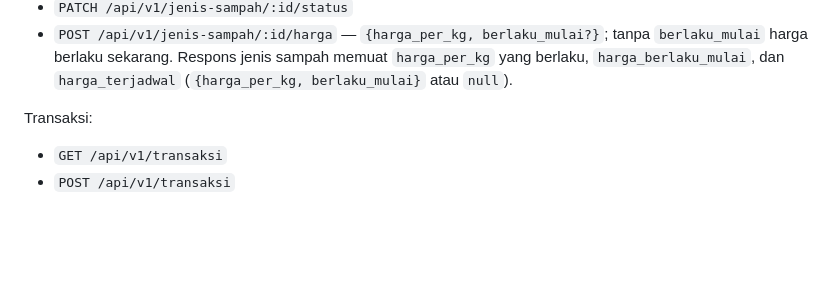
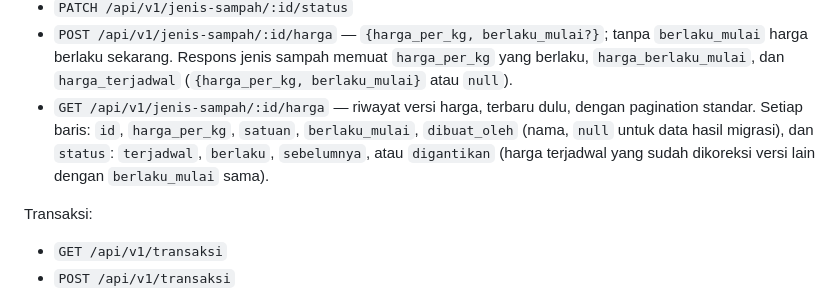
Before and after one commit to bank-sampah-PILAH/pilah-be, a Markdown page: README.md, the part around the change. GitHub-like rendering; blank space fills up the shorter version.

Commit message:
docs(harga): document the price history endpoint
Co-Authored-By: Claude Opus 5.5 <noreply@anthropic.com>

```diff
--- a/README.md
+++ b/README.md
@@ -332,6 +332,11 @@ Jenis sampah:
   tanpa `berlaku_mulai` harga berlaku sekarang. Respons jenis sampah memuat
   `harga_per_kg` yang berlaku, `harga_berlaku_mulai`, dan `harga_terjadwal`
   (`{harga_per_kg, berlaku_mulai}` atau `null`).
+- `GET /api/v1/jenis-sampah/:id/harga` — riwayat versi harga, terbaru dulu,
+  dengan pagination standar. Setiap baris: `id`, `harga_per_kg`, `satuan`,
+  `berlaku_mulai`, `dibuat_oleh` (nama, `null` untuk data hasil migrasi), dan
+  `status`: `terjadwal`, `berlaku`, `sebelumnya`, atau `digantikan` (harga
+  terjadwal yang sudah dikoreksi versi lain dengan `berlaku_mulai` sama).
 
 Transaksi:
 
```
